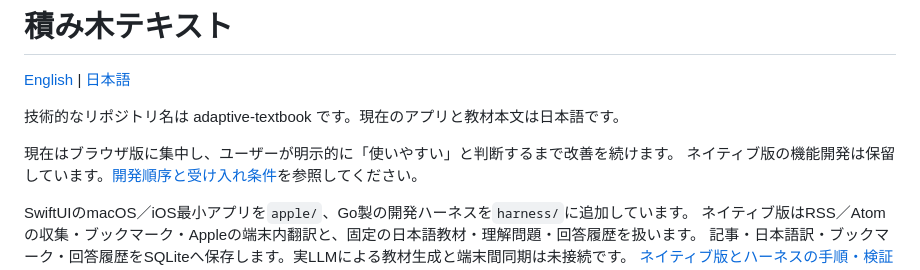
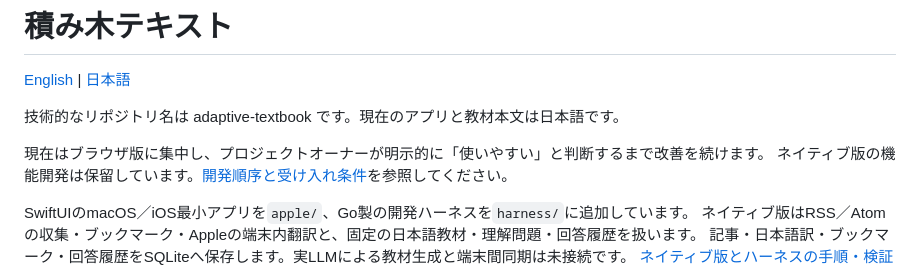
Before and after one commit to tqer39/adaptive-textbook, a Markdown page: README.ja.md, the part around the change. Rendered like a GitHub page.

```diff
--- a/README.ja.md
+++ b/README.ja.md
@@ -4,7 +4,7 @@
 
 技術的なリポジトリ名は adaptive-textbook です。現在のアプリと教材本文は日本語です。
 
-現在はブラウザ版に集中し、ユーザーが明示的に「使いやすい」と判断するまで改善を続けます。
+現在はブラウザ版に集中し、プロジェクトオーナーが明示的に「使いやすい」と判断するまで改善を続けます。
 ネイティブ版の機能開発は保留しています。[開発順序と受け入れ条件](docs/product-development.ja.md)を参照してください。
 
 SwiftUIのmacOS／iOS最小アプリを`apple/`、Go製の開発ハーネスを`harness/`に追加しています。
```
Also changed, not shown: docs/product-development.ja.md (+5 -5 lines).
